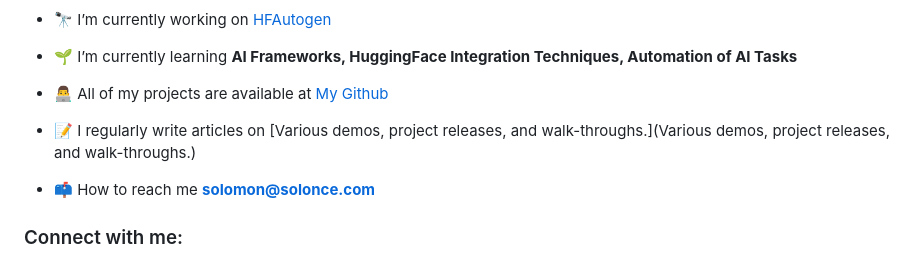
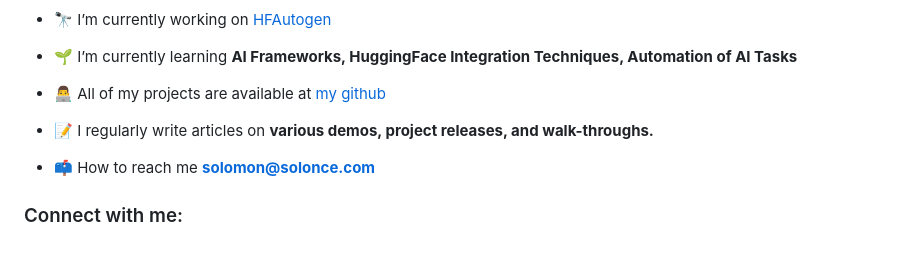
Before and after one commit to Solonce/Solonce, a Markdown page: README.md, the part around the change. Rendered like a GitHub page.

```diff
--- a/README.md
+++ b/README.md
@@ -5,9 +5,9 @@
 
 - 🌱 I’m currently learning **AI Frameworks, HuggingFace Integration Techniques, Automation of AI Tasks**
 
-- 👨‍💻 All of my projects are available at [My Github](https://github.com/Solonce)
+- 👨‍💻 All of my projects are available at [my github](https://github.com/Solonce)
 
-- 📝 I regularly write articles on [Various demos, project releases, and walk-throughs.](Various demos, project releases, and walk-throughs.)
+- 📝 I regularly write articles on **various demos, project releases, and walk-throughs.**
 
 - 📫 How to reach me **solomon@solonce.com**
 
```
